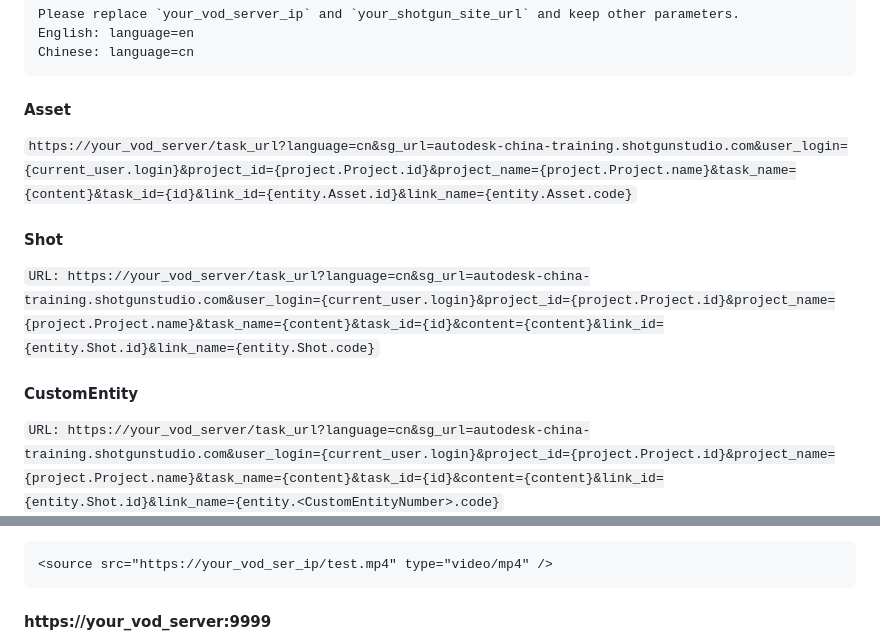
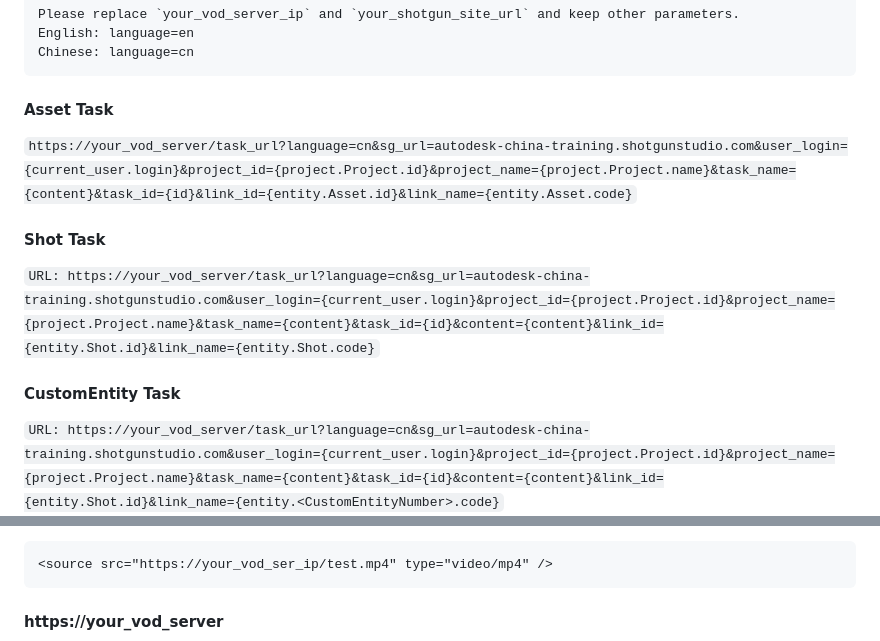
Before and after one commit to loney-liu/docker-vod-server, a Markdown page: README.md, 2 parts joined by grey strips. GitHub-like rendering.

Commit message:
update vod server in readme

````diff
--- a/README.md
+++ b/README.md
@@ -80,14 +80,14 @@ English: language=en
 Chinese: language=cn
 ```
 
-#### Asset
+#### Asset Task
 `https://your_vod_server/task_url?language=cn&sg_url=autodesk-china-training.shotgunstudio.com&user_login={current_user.login}&project_id={project.Project.id}&project_name={project.Project.name}&task_name={content}&task_id={id}&link_id={entity.Asset.id}&link_name={entity.Asset.code}`
 
-#### Shot
+#### Shot Task
 `URL: https://your_vod_server/task_url?language=cn&sg_url=autodesk-china-training.shotgunstudio.com&user_login={current_user.login}&project_id={project.Project.id}&project_name={project.Project.name}&task_name={content}&task_id={id}&content={content}&link_id={entity.Shot.id}&link_name={entity.Shot.code}`
 
 
-#### CustomEntity<Number>
+#### CustomEntity<Number> Task
 `URL: https://your_vod_server/task_url?language=cn&sg_url=autodesk-china-training.shotgunstudio.com&user_login={current_user.login}&project_id={project.Project.id}&project_name={project.Project.name}&task_name={content}&task_id={id}&content={content}&link_id={entity.Shot.id}&link_name={entity.<CustomEntityNumber>.code}`
 
 
@@ -110,5 +110,5 @@ Edit docker-vod-server/index.html. Change `localhost` to `your_vod_server_ip`.
 <source src="https://your_vod_ser_ip/test.mp4" type="video/mp4" />
 ```
 
-#### https://your_vod_server:9999
+#### https://your_vod_server
 
````
Also changed, not shown: other parts of README.md (+1 -1 lines).
